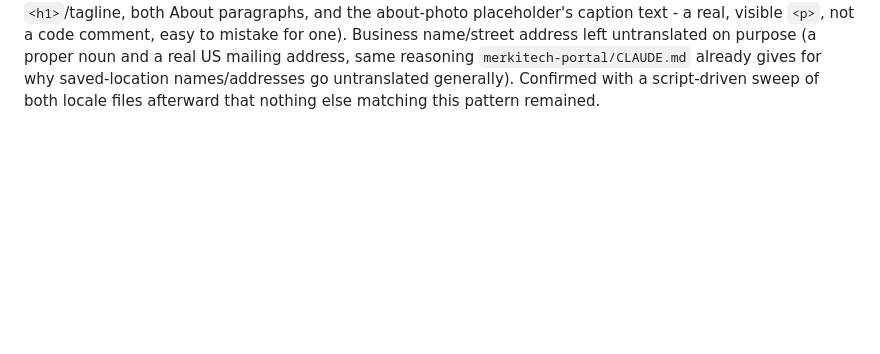
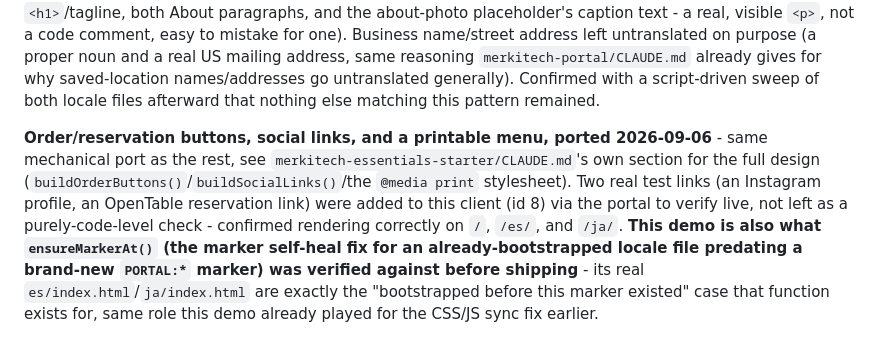
Before and after one commit to neotob/merkitech-restaurant-demo, a Markdown page: CLAUDE.md, the part around the change. Drawn GitHub-style; blank space fills up the shorter version.

Commit message:
Document ported link/print features and ensureMarkerAt verification

```diff
--- a/CLAUDE.md
+++ b/CLAUDE.md
@@ -168,3 +168,14 @@ comment, easy to mistake for one). Business name/street address left untranslate
 proper noun and a real US mailing address, same reasoning `merkitech-portal/CLAUDE.md` already gives
 for why saved-location names/addresses go untranslated generally). Confirmed with a script-driven
 sweep of both locale files afterward that nothing else matching this pattern remained.
+
+**Order/reservation buttons, social links, and a printable menu, ported 2026-09-06** - same
+mechanical port as the rest, see `merkitech-essentials-starter/CLAUDE.md`'s own section for the full
+design (`buildOrderButtons()`/`buildSocialLinks()`/the `@media print` stylesheet). Two real test
+links (an Instagram profile, an OpenTable reservation link) were added to this client (id 8) via the
+portal to verify live, not left as a purely-code-level check - confirmed rendering correctly on
+`/`, `/es/`, and `/ja/`. **This demo is also what `ensureMarkerAt()` (the marker self-heal fix for
+an already-bootstrapped locale file predating a brand-new `PORTAL:*` marker) was verified against
+before shipping** - its real `es/index.html`/`ja/index.html` are exactly the "bootstrapped before
+this marker existed" case that function exists for, same role this demo already played for the
+CSS/JS sync fix earlier.
```
